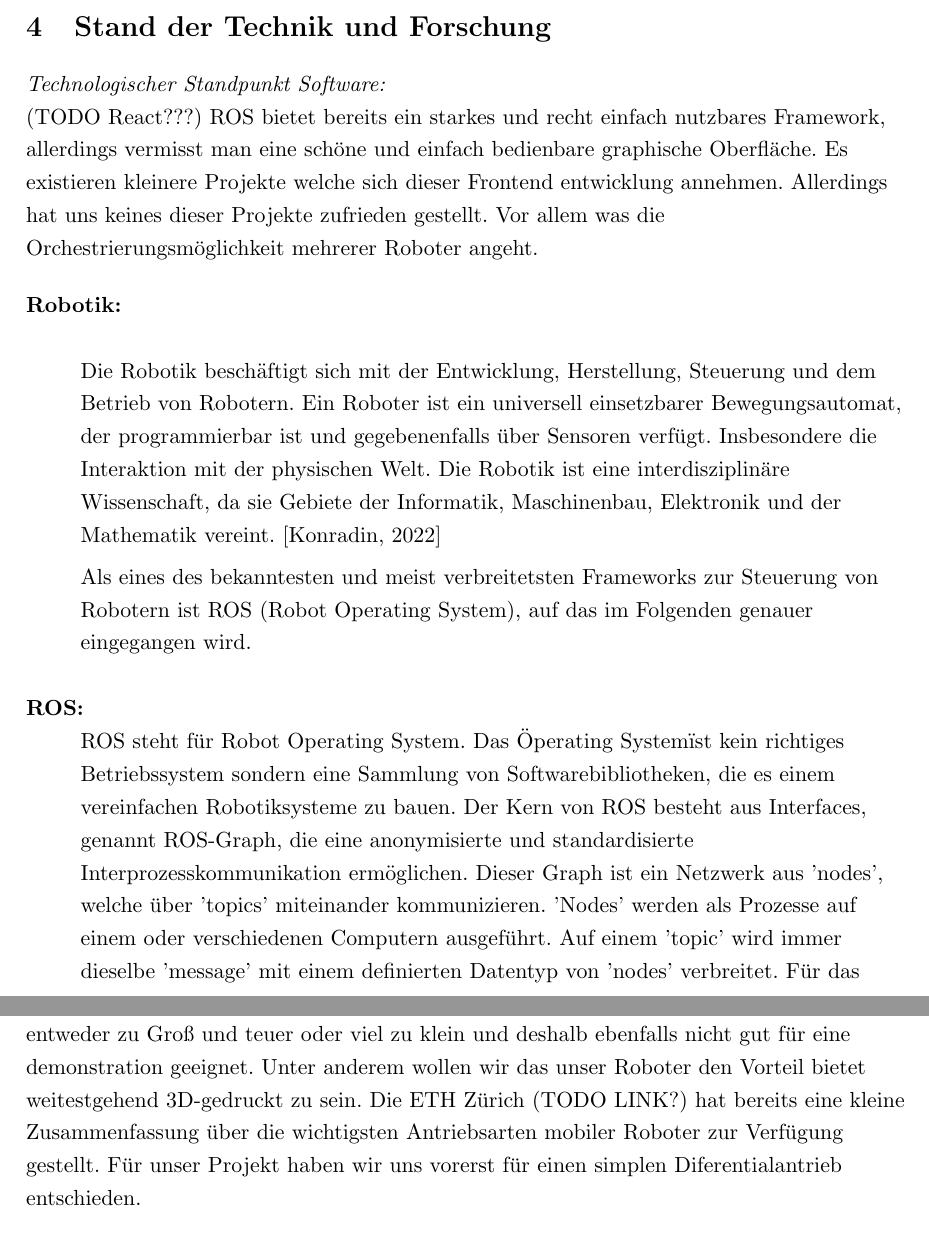
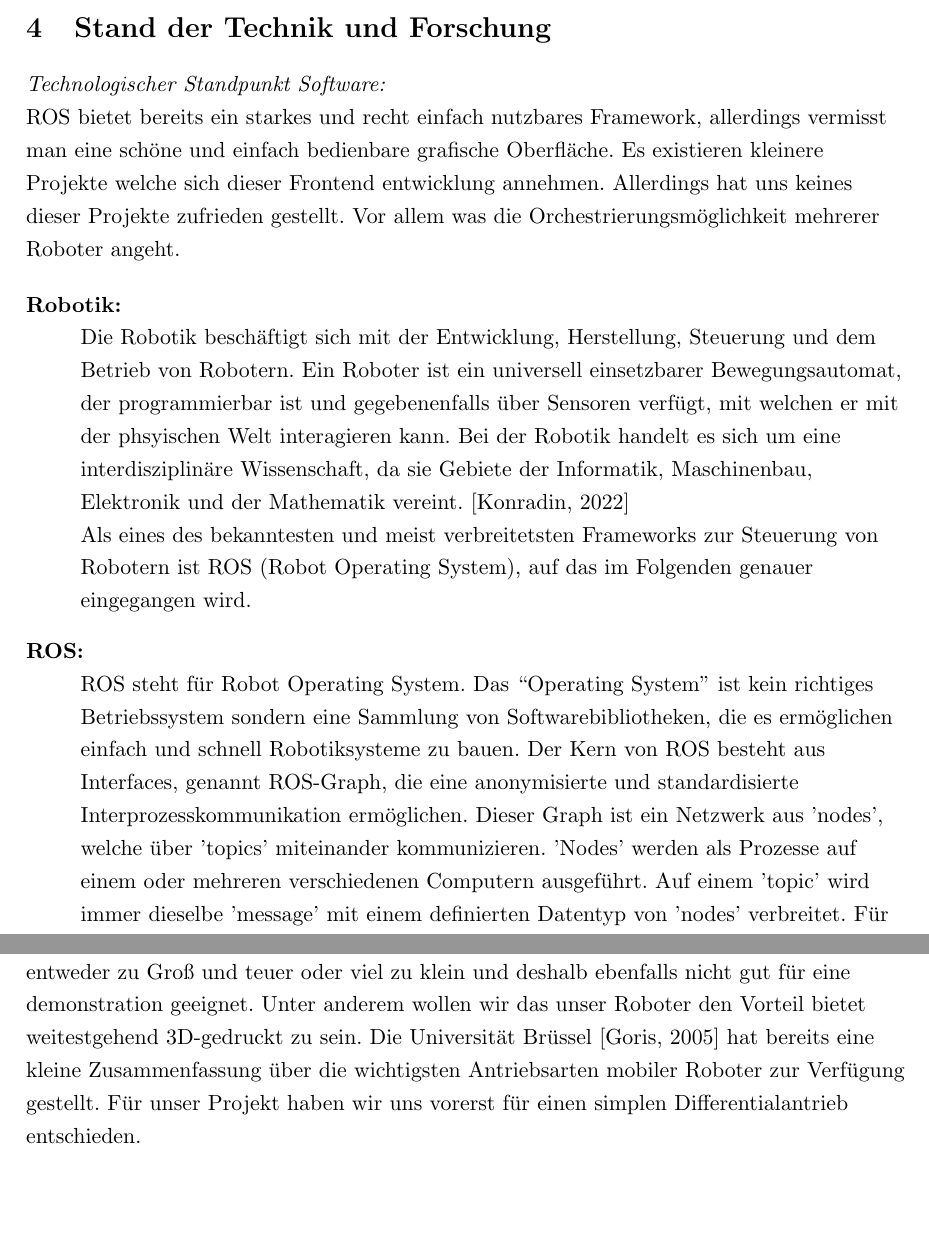
Before and after one commit to qaysedc/SystemadministrationWiSe22, a LaTeX document (doc/expose/expose.tex, which reads doc/expose/robotic.tex, doc/expose/stand_technik_&_forschung.tex): two parts of pages 8 and 10 of 27, joined at a grey line, cut so that both start at the same text, the shorter picture padded with empty space. Compiled offline with pdfLaTeX.

Commit message:
review first commit

```diff
--- a/doc/expose/robotic.tex
+++ /dev/null
@@ -1,12 +0,0 @@
-\begin{flushleft}
-
-    Die Robotik beschäftigt sich mit der Entwicklung, Herstellung, Steuerung und dem Betrieb von Robotern.
-    Ein Roboter ist ein universell einsetzbarer Bewegungsautomat, der programmierbar ist und gegebenenfalls über Sensoren verfügt.
-    Insbesondere die Interaktion mit der physischen Welt.
-    Die Robotik ist eine interdisziplinäre Wissenschaft, da sie Gebiete der Informatik, Maschinenbau, Elektronik und der Mathematik vereint.
-    \cite{robotik_konradin}
-
-
-    Als eines des bekanntesten und meist verbreitetsten Frameworks zur Steuerung von Robotern ist ROS (Robot Operating System), auf das im Folgenden genauer eingegangen wird.
-
-\end{flushleft}
--- a/doc/expose/stand_technik_&_forschung.tex
+++ b/doc/expose/stand_technik_&_forschung.tex
@@ -1,20 +1,24 @@
 \begin{flushleft}
     \textit{Technologischer Standpunkt Software:}\\
-    (TODO React???)
     ROS bietet bereits ein starkes und recht einfach nutzbares Framework, allerdings vermisst man eine
-    schöne und einfach bedienbare graphische Oberfläche.
+    schöne und einfach bedienbare grafische Oberfläche.
     Es existieren kleinere Projekte welche sich dieser Frontend entwicklung annehmen.
     Allerdings hat uns keines dieser Projekte zufrieden gestellt.
     Vor allem was die Orchestrierungsmöglichkeit mehrerer Roboter angeht.
 
     \begin{description}
         \item[Robotik:]\hfill\\
-        \input{robotic.tex}
+        Die Robotik beschäftigt sich mit der Entwicklung, Herstellung, Steuerung und dem Betrieb von Robotern.
+        Ein Roboter ist ein universell einsetzbarer Bewegungsautomat, der programmierbar ist und gegebenenfalls über Sensoren verfügt,
+        mit welchen er mit der phsyischen Welt interagieren kann.
+        Bei der Robotik handelt es sich um eine interdisziplinäre Wissenschaft, da sie Gebiete der Informatik, Maschinenbau, Elektronik und der Mathematik vereint.
+        \cite{robotik_konradin}\\
+        Als eines des bekanntesten und meist verbreitetsten Frameworks zur Steuerung von Robotern ist ROS (Robot Operating System), auf das im Folgenden genauer eingegangen wird.
 
         \item[ROS:]\hfill\\
-        ROS steht für Robot Operating System. Das "Operating System" ist kein richtiges Betriebssystem sondern eine Sammlung von Softwarebibliotheken, die es einem vereinfachen Robotiksysteme zu bauen.
+        ROS steht für Robot Operating System. Das ``Operating System'' ist kein richtiges Betriebssystem sondern eine Sammlung von Softwarebibliotheken, die es ermöglichen einfach und schnell Robotiksysteme zu bauen.
         Der Kern von ROS besteht aus Interfaces, genannt ROS-Graph, die eine anonymisierte und standardisierte Interprozesskommunikation ermöglichen.
-        Dieser Graph ist ein Netzwerk aus 'nodes', welche über 'topics' miteinander kommunizieren. 'Nodes' werden als Prozesse auf einem oder verschiedenen Computern ausgeführt.
+        Dieser Graph ist ein Netzwerk aus 'nodes', welche über 'topics' miteinander kommunizieren. 'Nodes' werden als Prozesse auf einem oder mehreren verschiedenen Computern ausgeführt.
         Auf einem 'topic' wird immer dieselbe 'message' mit einem definierten Datentyp von 'nodes' verbreitet.
         Für das Verbreiten und Empfangen von Messages müssen die Nodes 'publisher' und 'subscriber'-Interfaces implementieren.
         In Abbildung \ref{fig:ros_graph} kann man einen ROS-Graph sehen, der aus zwei Nodes besteht, die über ein Topic miteinander kommunizieren.
@@ -64,6 +67,6 @@
     Viele der bereits vorhandenen Roboter sind entweder zu Groß und teuer oder viel zu klein und deshalb ebenfalls nicht
     gut für eine demonstration geeignet. Unter anderem wollen wir das unser Roboter den Vorteil bietet weitestgehend
     3D-gedruckt zu sein.
-    Die ETH Zürich (TODO LINK?) hat bereits eine kleine Zusammenfassung über die wichtigsten Antriebsarten mobiler Roboter zur Verfügung gestellt.
-    Für unser Projekt haben wir uns vorerst für einen simplen Diferentialantrieb entschieden.
+    Die Universität Brüssel \cite{brussel_kristof_goris} hat bereits eine kleine Zusammenfassung über die wichtigsten Antriebsarten mobiler Roboter zur Verfügung gestellt.
+    Für unser Projekt haben wir uns vorerst für einen simplen Differentialantrieb entschieden.
 \end{flushleft}
```
Also changed, not shown: doc/expose/expose.tex (+1 -1 lines), doc/expose/frameworkwahl.tex (+1 -1 lines), doc/expose/grundbegriffe.tex (+2 -2 lines), doc/expose/lösungsideen.tex (+3 -3 lines), doc/expose/references.bib (+7 -0 lines), doc/expose/zielsetzung&anforderungen.tex (+1 -1 lines), doc/expose/expose.pdf, doc/expose/stand_technik_&_forschung.tex (15 more changed lines).
